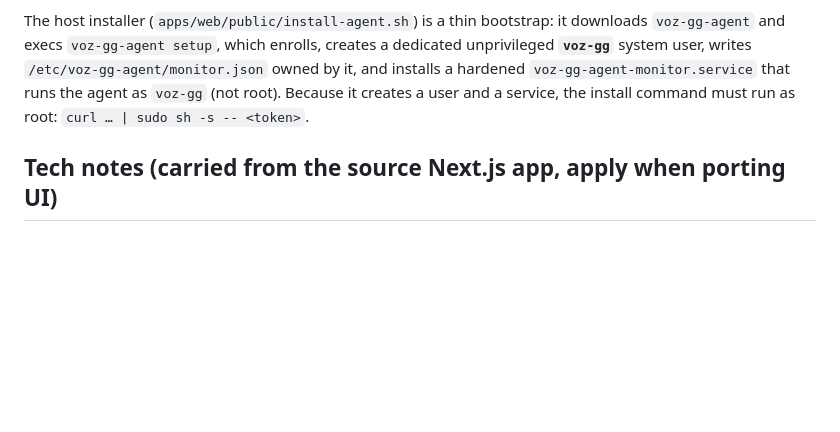
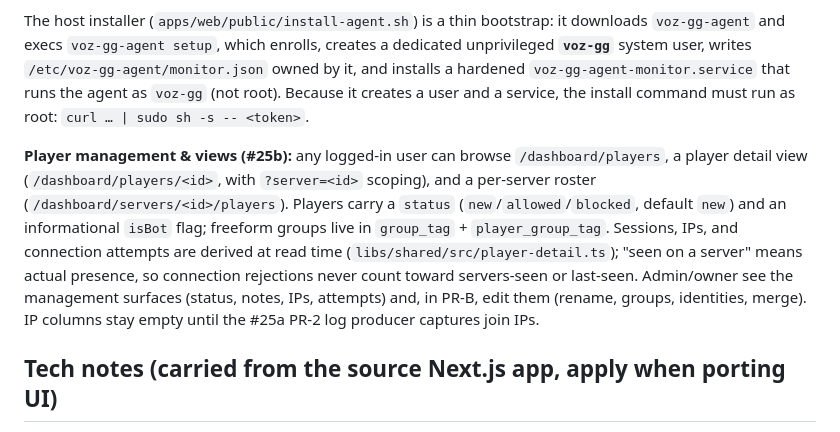
Before and after one commit to Voziv/voz.gg, a Markdown page: AGENTS.md, the part around the change. Rendered like a GitHub page; blank space fills up the shorter version.

Commit message:
docs: document player management & views (#25b PR-A)
Signed-off-by: Voz <25726+Voziv@users.noreply.github.com>

```diff
--- a/AGENTS.md
+++ b/AGENTS.md
@@ -100,6 +100,19 @@ owned by it, and installs a hardened `voz-gg-agent-monitor.service` that runs th
 agent as `voz-gg` (not root). Because it creates a user and a service, the install
 command must run as root: `curl … | sudo sh -s -- <token>`.
 
+**Player management & views (#25b):** any logged-in user can browse
+`/dashboard/players`, a player detail view (`/dashboard/players/<id>`, with
+`?server=<id>` scoping), and a per-server roster
+(`/dashboard/servers/<id>/players`). Players carry a `status`
+(`new`/`allowed`/`blocked`, default `new`) and an informational `isBot` flag;
+freeform groups live in `group_tag` + `player_group_tag`. Sessions, IPs, and
+connection attempts are derived at read time (`libs/shared/src/player-detail.ts`);
+"seen on a server" means actual presence, so connection rejections never count
+toward servers-seen or last-seen. Admin/owner see the management surfaces
+(status, notes, IPs, attempts) and, in PR-B, edit them (rename, groups,
+identities, merge). IP columns stay empty until the #25a PR-2 log producer
+captures join IPs.
+
 ## Tech notes (carried from the source Next.js app, apply when porting UI)
 
 **React islands** — the dashboard ports shadcn/ui components (built on **Base UI**, `base-vega` style) as `@astrojs/react` islands. **Tailwind 4** uses `@tailwindcss/postcss`, CSS-configured with OKLch variables — no `tailwind.config.*`.
```
